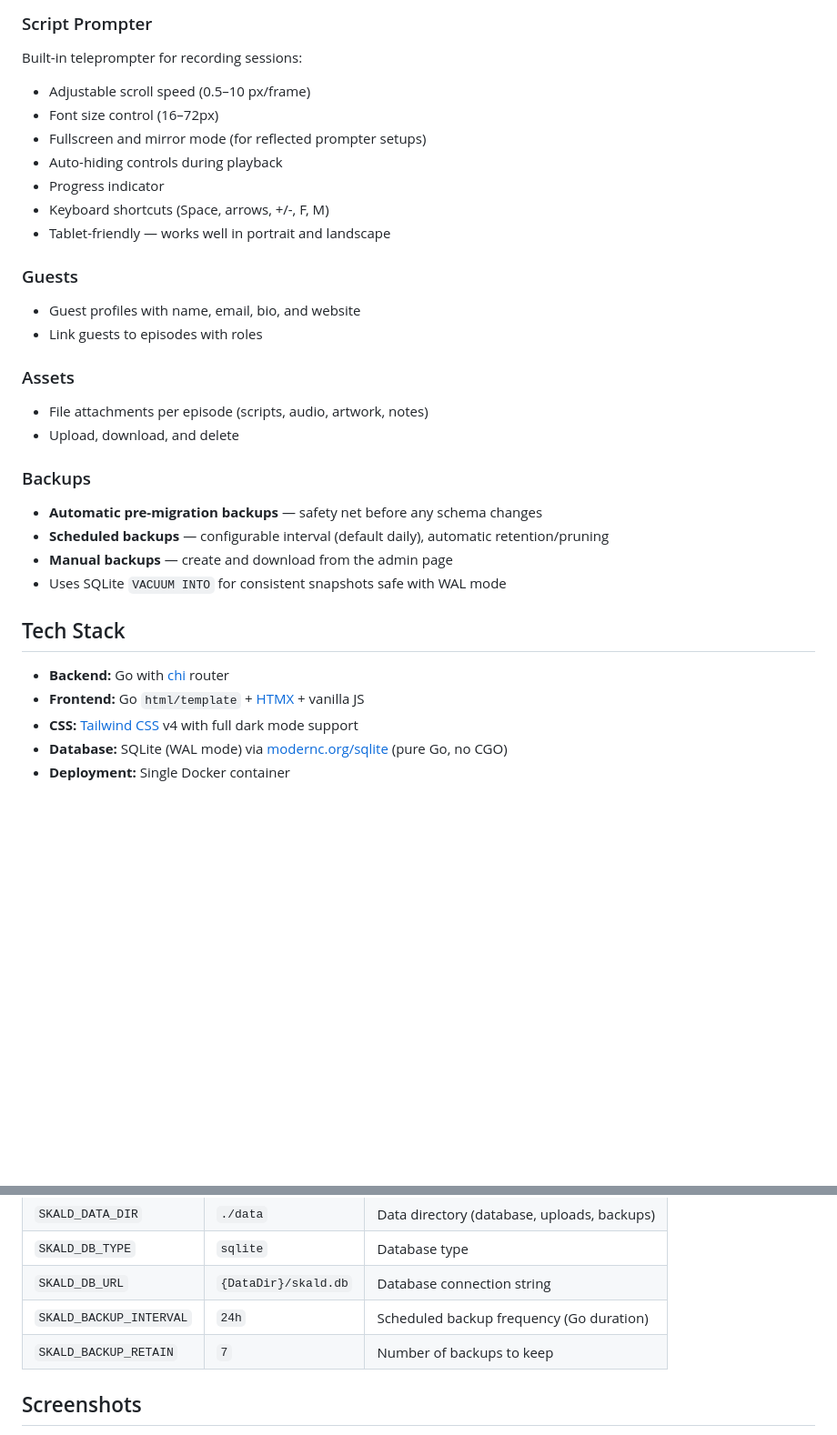
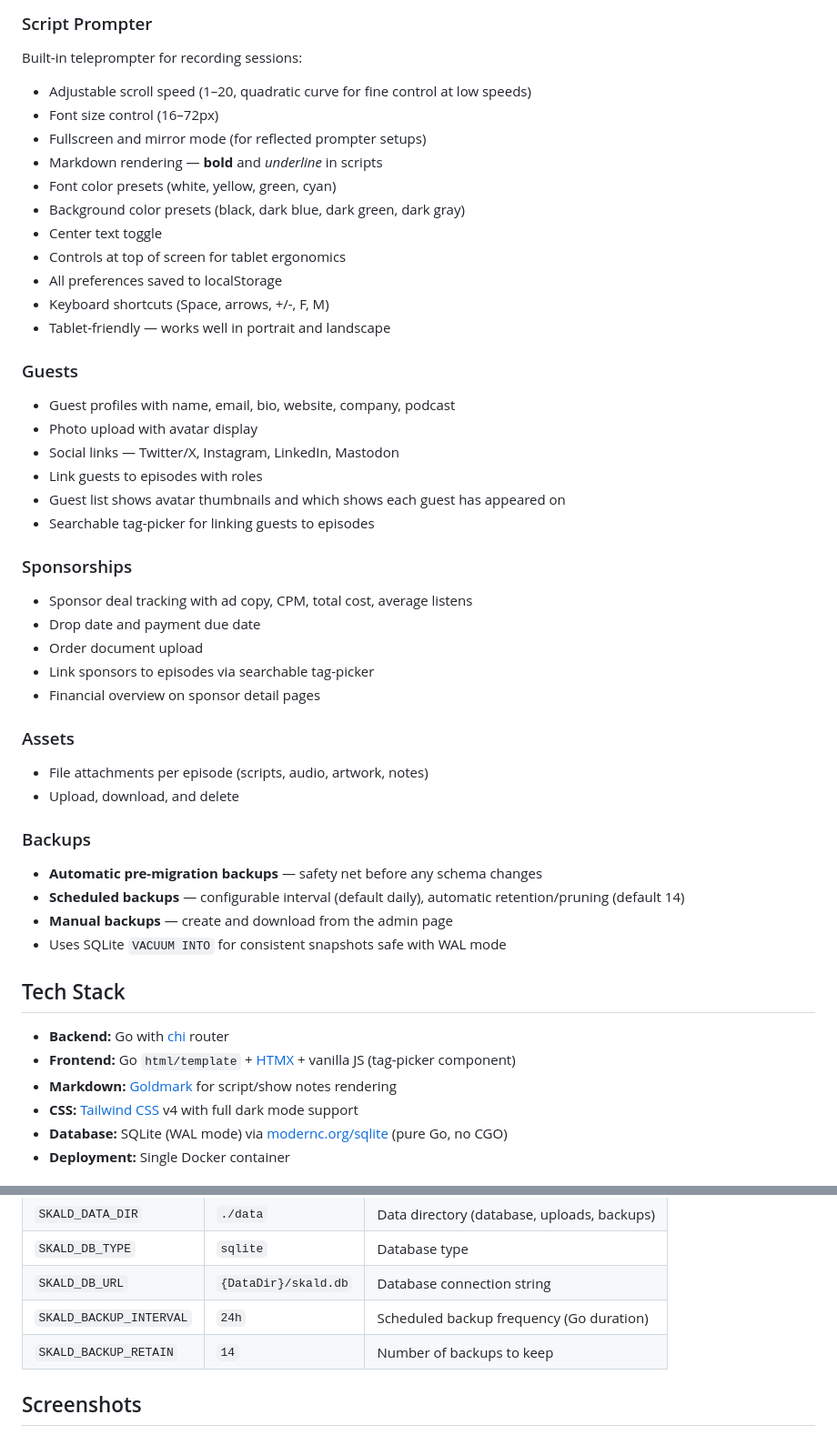
Before and after one commit to skaldfm/skald, a Markdown page: README.md, 2 parts joined by grey strips. Shown at 91% size. GitHub-like rendering; blank space fills up the shorter version.

Commit message:
Update README with sponsorships, guest enhancements, and prompter improvements

```diff
--- a/README.md
+++ b/README.md
@@ -36,17 +36,32 @@ Single Go binary, SQLite database, no external dependencies. Deploy with Docker
 
 ### Script Prompter
 Built-in teleprompter for recording sessions:
-- Adjustable scroll speed (0.5–10 px/frame)
+- Adjustable scroll speed (1–20, quadratic curve for fine control at low speeds)
 - Font size control (16–72px)
 - Fullscreen and mirror mode (for reflected prompter setups)
-- Auto-hiding controls during playback
-- Progress indicator
+- Markdown rendering — **bold** and _underline_ in scripts
+- Font color presets (white, yellow, green, cyan)
+- Background color presets (black, dark blue, dark green, dark gray)
+- Center text toggle
+- Controls at top of screen for tablet ergonomics
+- All preferences saved to localStorage
 - Keyboard shortcuts (Space, arrows, +/-, F, M)
 - Tablet-friendly — works well in portrait and landscape
 
 ### Guests
-- Guest profiles with name, email, bio, and website
+- Guest profiles with name, email, bio, website, company, podcast
+- Photo upload with avatar display
+- Social links — Twitter/X, Instagram, LinkedIn, Mastodon
 - Link guests to episodes with roles
+- Guest list shows avatar thumbnails and which shows each guest has appeared on
+- Searchable tag-picker for linking guests to episodes
+
+### Sponsorships
+- Sponsor deal tracking with ad copy, CPM, total cost, average listens
+- Drop date and payment due date
+- Order document upload
+- Link sponsors to episodes via searchable tag-picker
+- Financial overview on sponsor detail pages
 
 ### Assets
 - File attachments per episode (scripts, audio, artwork, notes)
@@ -54,14 +69,15 @@ Built-in teleprompter for recording sessions:
 
 ### Backups
 - **Automatic pre-migration backups** — safety net before any schema changes
-- **Scheduled backups** — configurable interval (default daily), automatic retention/pruning
+- **Scheduled backups** — configurable interval (default daily), automatic retention/pruning (default 14)
 - **Manual backups** — create and download from the admin page
 - Uses SQLite `VACUUM INTO` for consistent snapshots safe with WAL mode
 
 ## Tech Stack
 
 - **Backend:** Go with [chi](https://github.com/go-chi/chi) router
-- **Frontend:** Go `html/template` + [HTMX](https://htmx.org/) + vanilla JS
+- **Frontend:** Go `html/template` + [HTMX](https://htmx.org/) + vanilla JS (tag-picker component)
+- **Markdown:** [Goldmark](https://github.com/yuin/goldmark) for script/show notes rendering
 - **CSS:** [Tailwind CSS](https://tailwindcss.com/) v4 with full dark mode support
 - **Database:** SQLite (WAL mode) via [modernc.org/sqlite](https://pkg.go.dev/modernc.org/sqlite) (pure Go, no CGO)
 - **Deployment:** Single Docker container
@@ -92,7 +108,7 @@ go build -o skald .
 | `SKALD_DB_TYPE` | `sqlite` | Database type |
 | `SKALD_DB_URL` | `{DataDir}/skald.db` | Database connection string |
 | `SKALD_BACKUP_INTERVAL` | `24h` | Scheduled backup frequency (Go duration) |
-| `SKALD_BACKUP_RETAIN` | `7` | Number of backups to keep |
+| `SKALD_BACKUP_RETAIN` | `14` | Number of backups to keep |
 
 ## Screenshots
 
```
